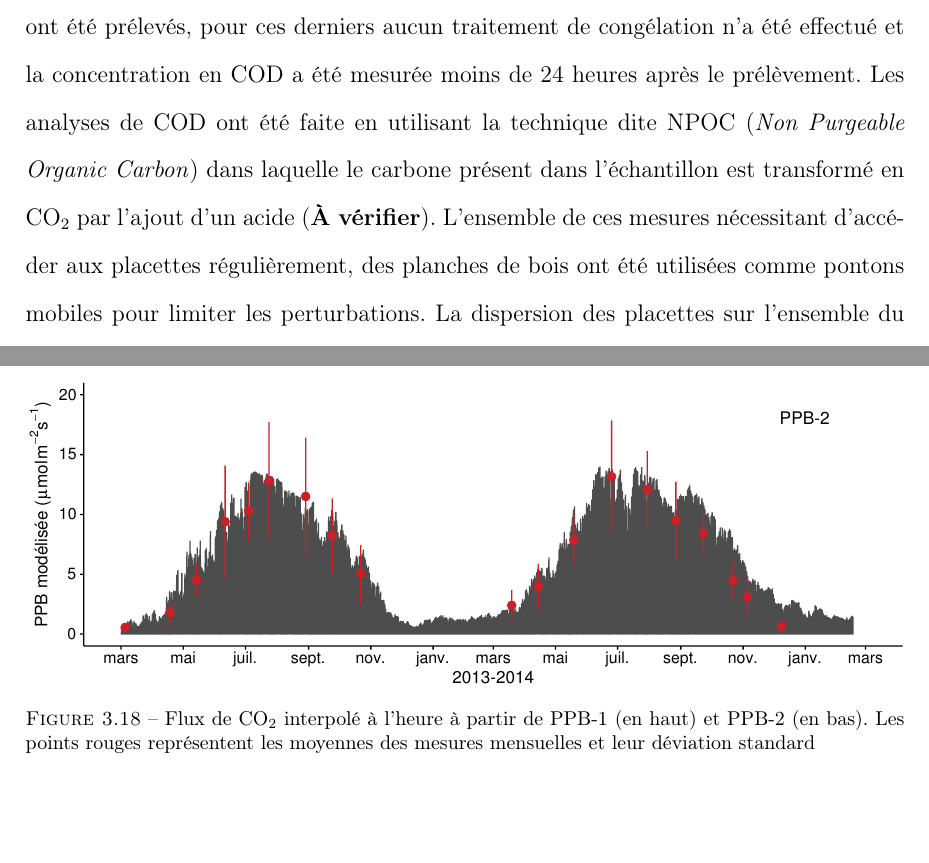
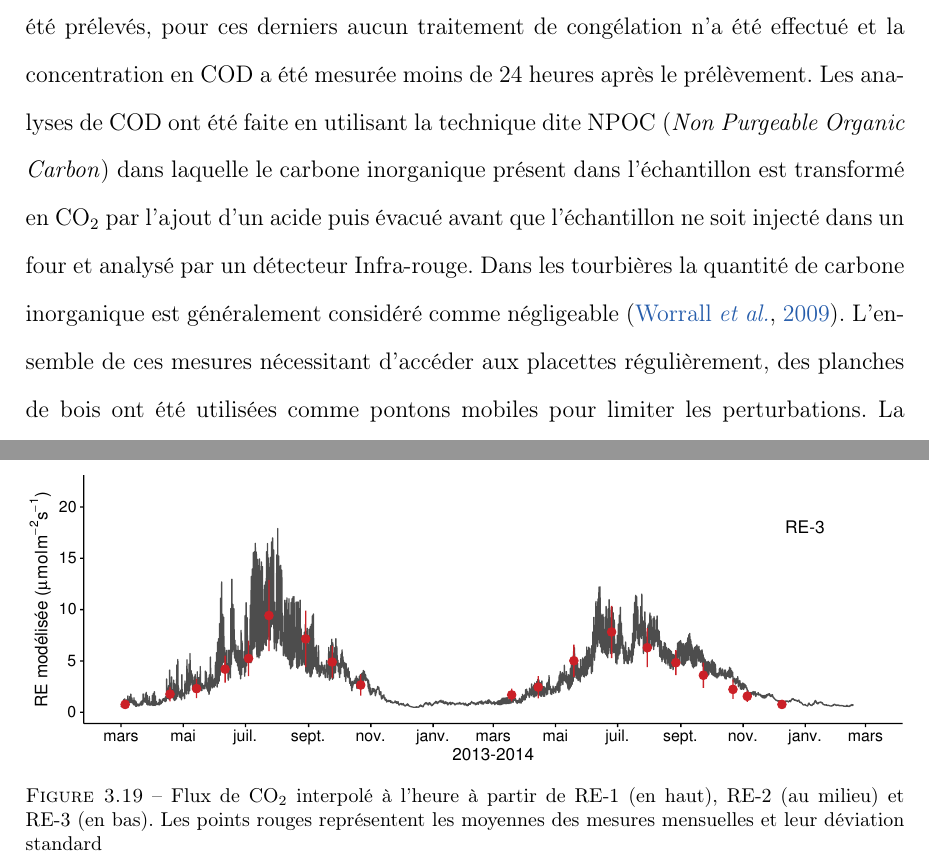
Before and after one commit to dangelob/manuscript, a LaTeX thesis (phdthesis.tex, which reads content/chapitre3.tex): two parts of pages 76 and 100 of 197 before the commit and two parts of pages 76 and 102 of 197 after it, joined at a grey line, cut so that both start at the same text, the shorter picture padded with empty space. Compiled offline with pdfLaTeX.

Commit message:
maj topo mesure COD

```diff
--- a/content/chapitre3.tex
+++ b/content/chapitre3.tex
@@ -110,7 +110,8 @@ Le recouvrement de végétation est estimé à l’œil.
 Des prélèvements d'eau ont été effectués chaque mois pour mesurer le pH et la conductivité (mesures effectuées sur le terrain après les mesures de flux).
 Les échantillons d'eau prélevés dans les 20 placettes ont été congelés pour la mesure ultérieure de la concentration en carbone organique dissout.
 D'autres échantillons d'eau prélevés à l'exutoire de la tourbière ont été prélevés, pour ces derniers aucun traitement de congélation n'a été effectué et la concentration en COD a été mesurée moins de 24 heures après le prélèvement.
-Les analyses de COD ont été faite en utilisant la technique dite NPOC (\textit{Non Purgeable Organic Carbon}) dans laquelle le carbone présent dans l'échantillon est transformé en \coo par l'ajout d'un acide (\textbf{À vérifier}).
+Les analyses de COD ont été faite en utilisant la technique dite NPOC (\textit{Non Purgeable Organic Carbon}) dans laquelle le carbone inorganique présent dans l'échantillon est transformé en \coo par l'ajout d'un acide puis évacué avant que l'échantillon ne soit injecté dans un four et analysé par un détecteur Infra-rouge.
+Dans les tourbières la quantité de carbone inorganique est généralement considéré comme négligeable \citep{worrall2009}.
 L'ensemble de ces mesures nécessitant d'accéder aux placettes régulièrement, des planches de bois ont été utilisées comme pontons mobiles pour limiter les perturbations. La dispersion des placettes sur l'ensemble du site a rendu impossible une installation plus permanente.
 
 Les mesures automatiquement acquises via la station météo installée sur le site depuis 2010 sont la température de l'air, la température de la tourbe à \num{-5}, \num{-10}, \num{-20} et \SI{-40}{\centi\metre} de profondeur, la vitesse et la direction du vent, l'humidité relative de l'air, le rayonnement solaire, et la pression atmosphérique.
```
